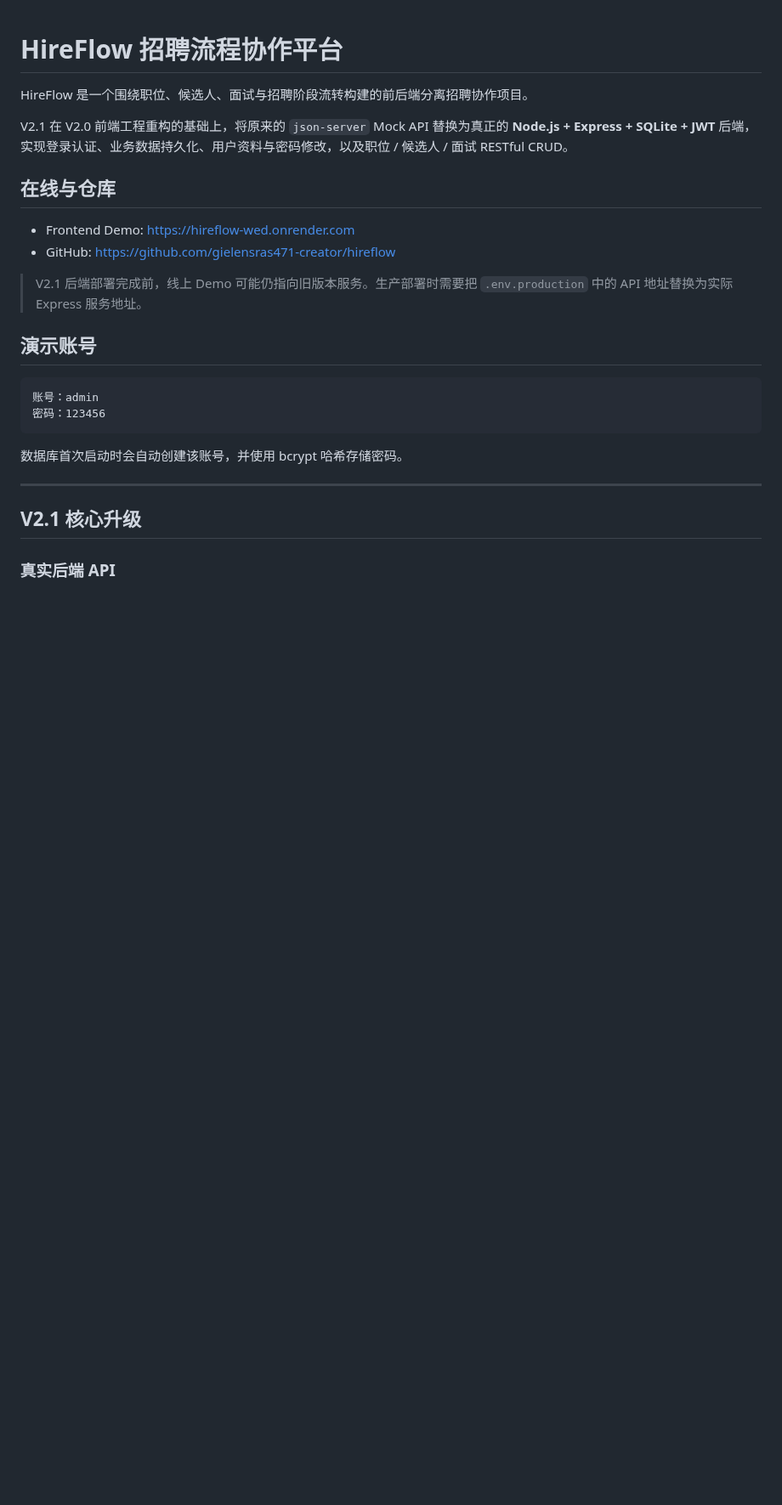
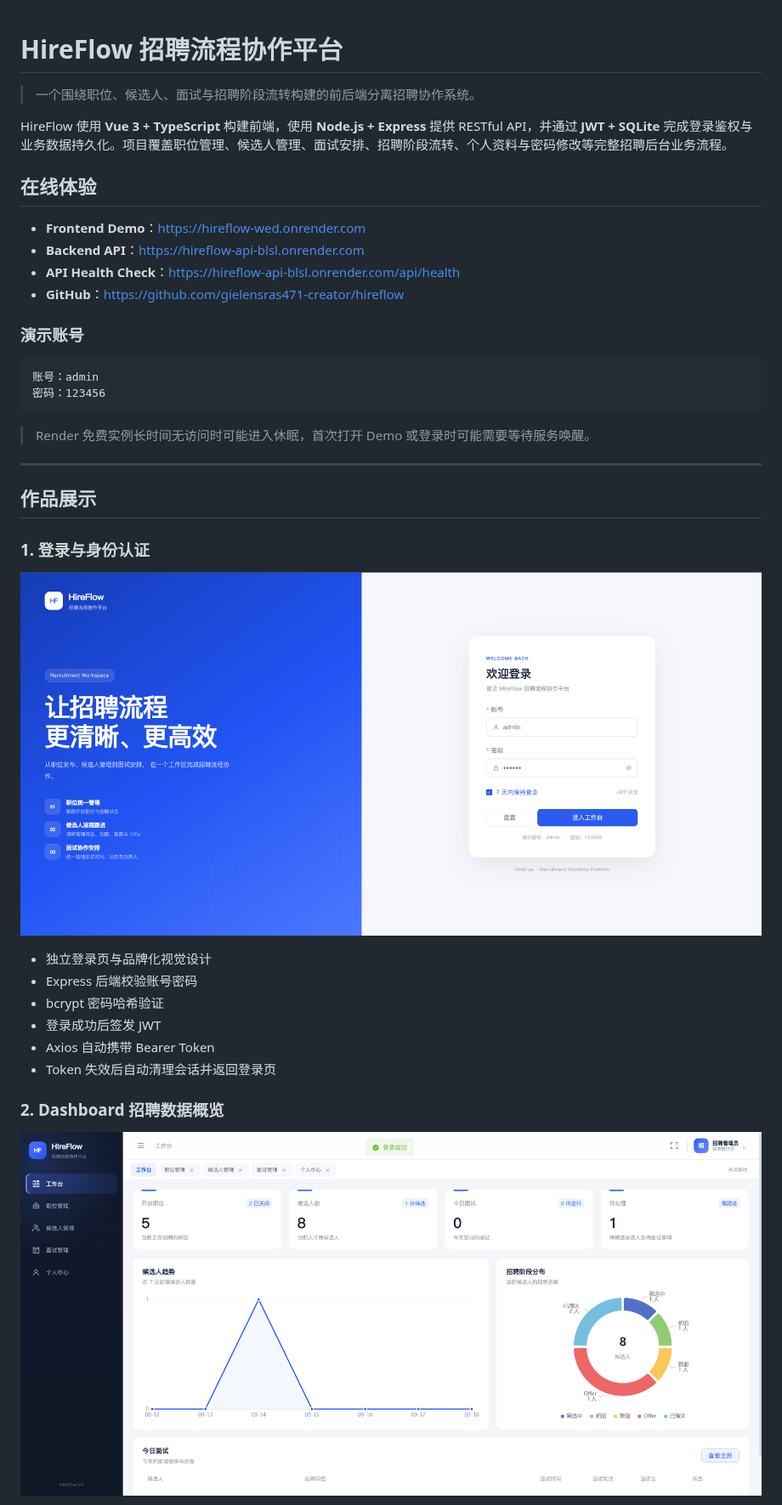
Before and after one commit to gielensras471-creator/hireflow, a Markdown page: README.md, the part around one of its changes. Shown at 85% size. GitHub-like rendering; pictures changed too: docs/images/dashboard.png, docs/images/login.png; blank space fills up the shorter version.

Commit message:
docs: update HireFlow README and screenshots

````diff
--- a/README.md
+++ b/README.md
@@ -1,27 +1,41 @@
 # HireFlow 招聘流程协作平台
 
-HireFlow 是一个围绕职位、候选人、面试与招聘阶段流转构建的前后端分离招聘协作项目。
+> 一个围绕职位、候选人、面试与招聘阶段流转构建的前后端分离招聘协作系统。
 
-V2.1 在 V2.0 前端工程重构的基础上，将原来的 `json-server` Mock API 替换为真正的 **Node.js + Express + SQLite + JWT** 后端，实现登录认证、业务数据持久化、用户资料与密码修改，以及职位 / 候选人 / 面试 RESTful CRUD。
+HireFlow 使用 **Vue 3 + TypeScript** 构建前端，使用 **Node.js + Express** 提供 RESTful API，并通过 **JWT + SQLite** 完成登录鉴权与业务数据持久化。项目覆盖职位管理、候选人管理、面试安排、招聘阶段流转、个人资料与密码修改等完整招聘后台业务流程。
 
-## 在线与仓库
+## 在线体验
 
-- Frontend Demo: https://hireflow-wed.onrender.com
-- GitHub: https://github.com/gielensras471-creator/hireflow
+- **Frontend Demo**：https://hireflow-wed.onrender.com
+- **Backend API**：https://hireflow-api-blsl.onrender.com
+- **API Health Check**：https://hireflow-api-blsl.onrender.com/api/health
+- **GitHub**：https://github.com/gielensras471-creator/hireflow
 
-> V2.1 后端部署完成前，线上 Demo 可能仍指向旧版本服务。生产部署时需要把 `.env.production` 中的 API 地址替换为实际 Express 服务地址。
-
-## 演示账号
+### 演示账号
 
 ```text
 账号：admin
 密码：123456
 ```
 
-数据库首次启动时会自动创建该账号，并使用 bcrypt 哈希存储密码。
+> Render 免费实例长时间无访问时可能进入休眠，首次打开 Demo 或登录时可能需要等待服务唤醒。
 
 ---
 
-## V2.1 核心升级
+## 作品展示
 
-### 真实后端 API
+### 1. 登录与身份认证
+
+![HireFlow 登录页](docs/images/login.png)
+
+- 独立登录页与品牌化视觉设计
+- Express 后端校验账号密码
+- bcrypt 密码哈希验证
+- 登录成功后签发 JWT
+- Axios 自动携带 Bearer Token
+- Token 失效后自动清理会话并返回登录页
+
+### 2. Dashboard 招聘数据概览
+
+![HireFlow Dashboard](docs/images/dashboard.png)
+
````
Also changed, not shown: other parts of README.md (+240 -109 lines), docs/images/candidate-detail.png, docs/images/candidates.png, docs/images/interviews.png (added), docs/images/positions.png (added).
